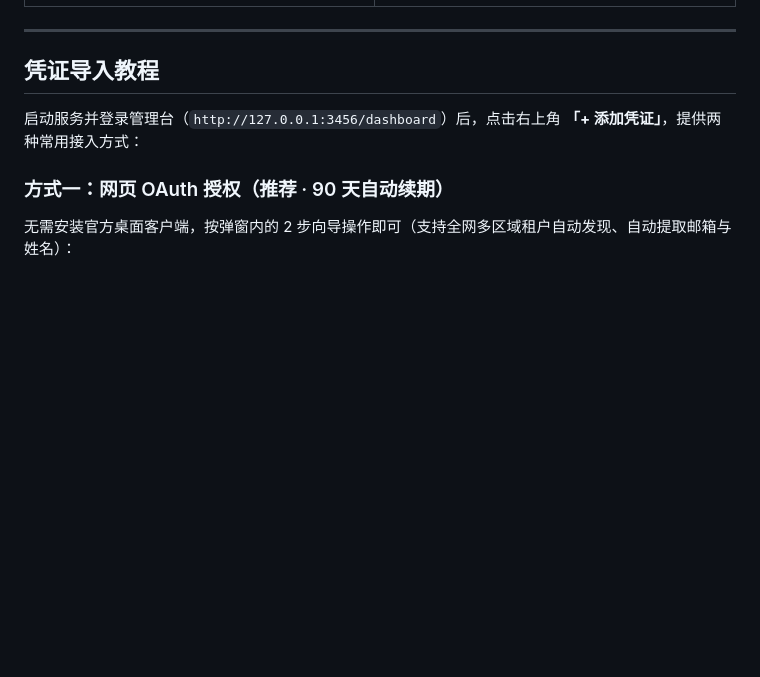
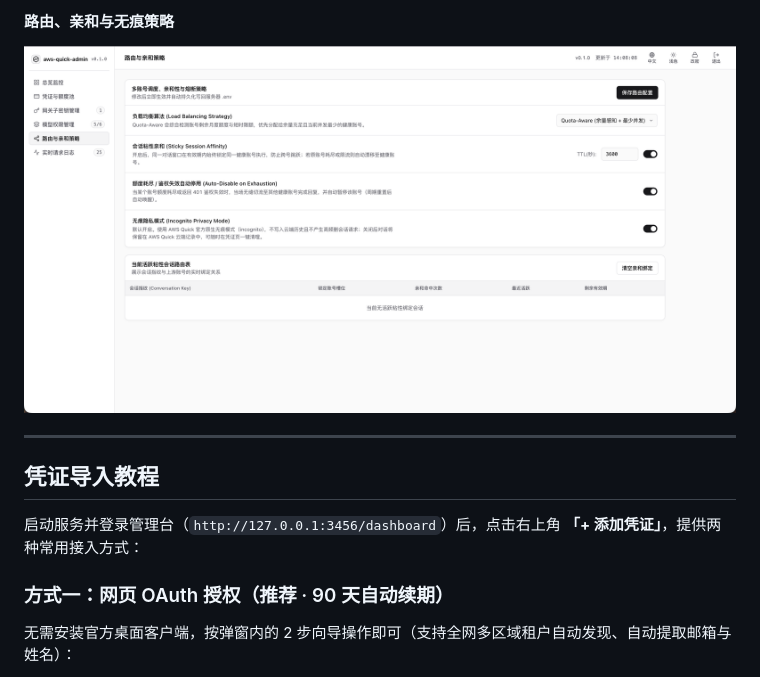
Before and after one commit to 2ue/aws-quick2api, a Markdown page: README.md, the part around one of its changes. GitHub-like rendering; pictures changed too: docs/screenshots/routing.png; folded sections open; blank space fills up the shorter version.

```diff
--- a/README.md
+++ b/README.md
@@ -61,3 +71,7 @@ flowchart LR
+#### 路由、亲和与无痕策略
+![路由与亲和策略](./docs/screenshots/routing.png)
+
+</details>
 
 ---
 
```
Also changed, not shown: other parts of README.md (+16 -6 lines), README_EN.md (+20 -6 lines), docs/screenshots/credentials.png (added), docs/screenshots/models.png, docs/screenshots/overview.png, docs/screenshots/subkeys.png.
